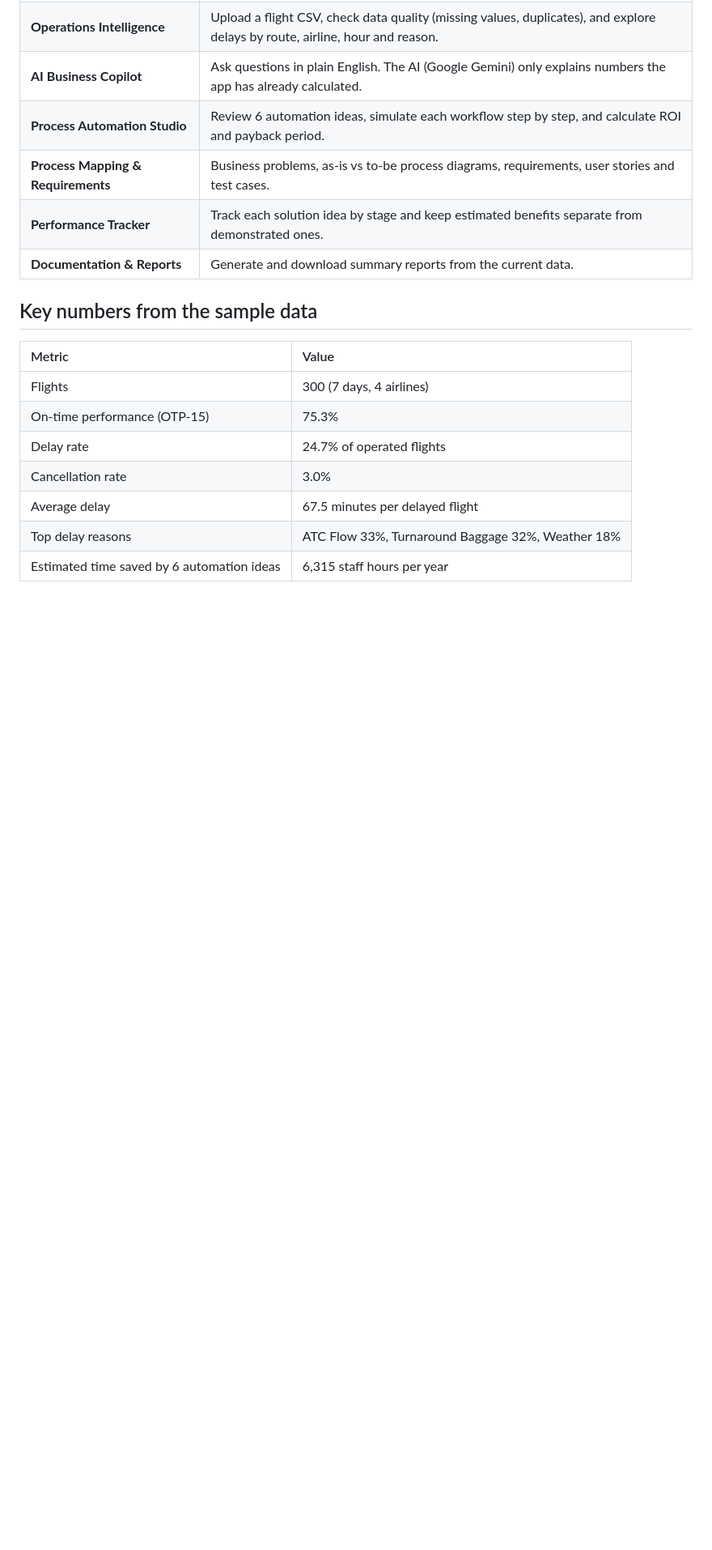
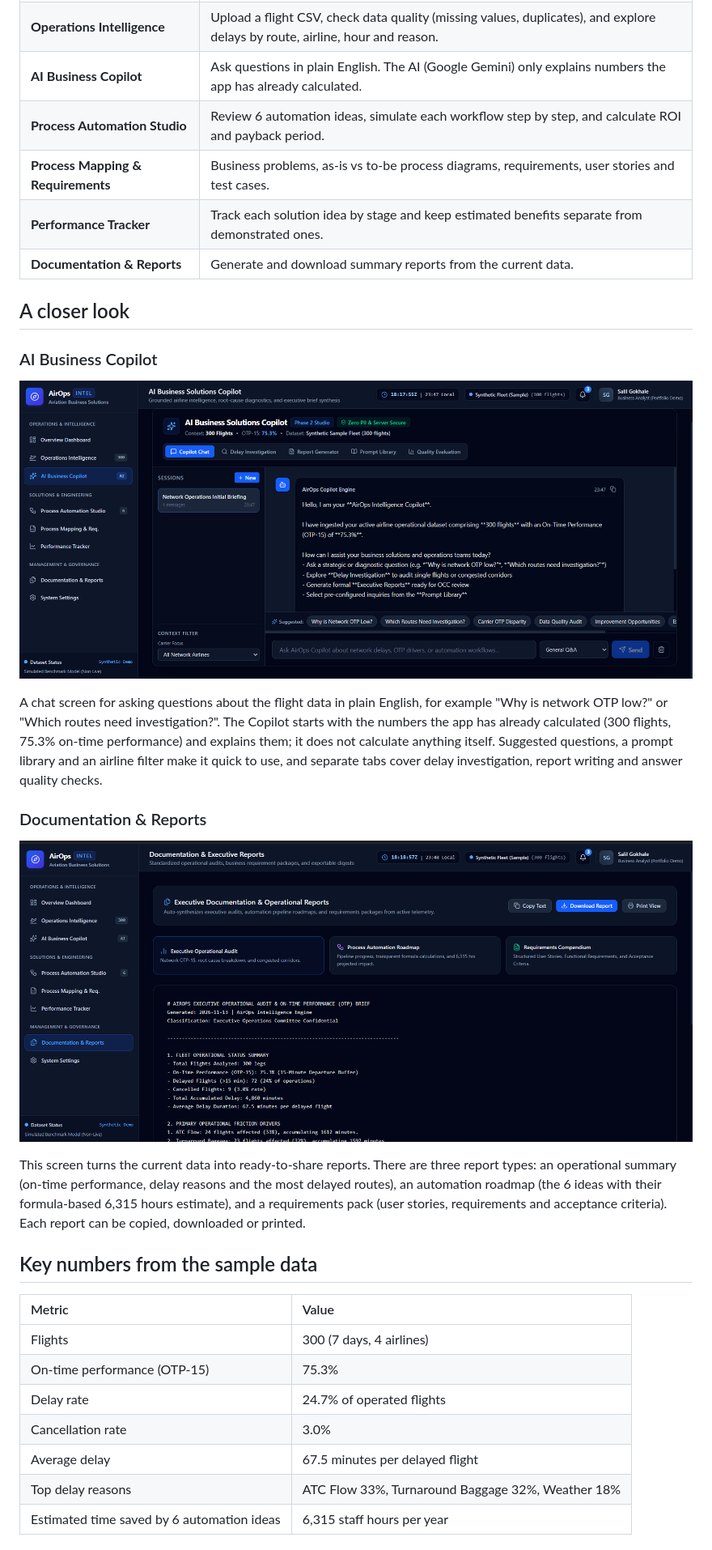
Before and after one commit to Salil360-cyber/airops-intelligence, a Markdown page: README.md, the part around the change. Shown at 81% size. Drawn GitHub-style; pictures changed too: docs/screenshots/ai-business-copilot.png (added), docs/screenshots/documentation-reports.png (added); blank space fills up the shorter version.

Commit message:
Add AI Copilot and Reports screenshots to README

```diff
--- a/README.md
+++ b/README.md
@@ -21,6 +21,20 @@ Airline delay data usually sits in separate files and systems, so it is hard to
 | **Process Mapping & Requirements** | Business problems, as-is vs to-be process diagrams, requirements, user stories and test cases. |
 | **Performance Tracker** | Track each solution idea by stage and keep estimated benefits separate from demonstrated ones. |
 | **Documentation & Reports** | Generate and download summary reports from the current data. |
+
+## A closer look
+
+### AI Business Copilot
+
+![AI Business Copilot](docs/screenshots/ai-business-copilot.png)
+
+A chat screen for asking questions about the flight data in plain English, for example "Why is network OTP low?" or "Which routes need investigation?". The Copilot starts with the numbers the app has already calculated (300 flights, 75.3% on-time performance) and explains them; it does not calculate anything itself. Suggested questions, a prompt library and an airline filter make it quick to use, and separate tabs cover delay investigation, report writing and answer quality checks.
+
+### Documentation & Reports
+
+![Documentation and Reports](docs/screenshots/documentation-reports.png)
+
+This screen turns the current data into ready-to-share reports. There are three report types: an operational summary (on-time performance, delay reasons and the most delayed routes), an automation roadmap (the 6 ideas with their formula-based 6,315 hours estimate), and a requirements pack (user stories, requirements and acceptance criteria). Each report can be copied, downloaded or printed.
 
 ## Key numbers from the sample data
 
```
